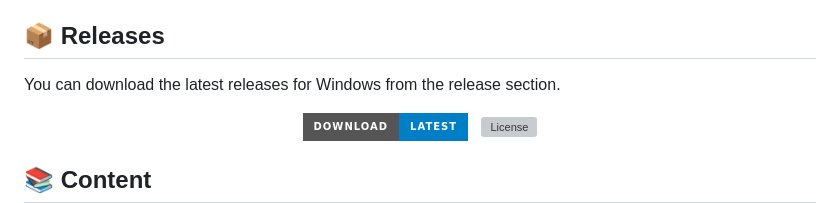
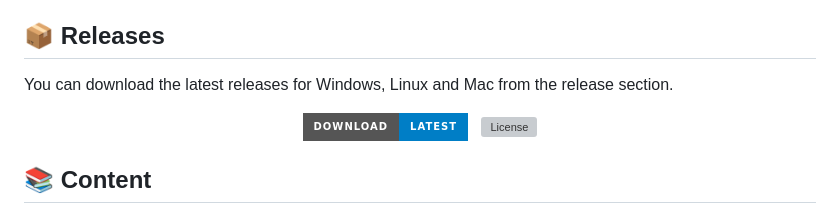
Before and after one commit to inulute/perplexity-ai-app, a Markdown page: README.md, the part around the change. GitHub-like rendering; badges without logos; grey boxes are pictures that could not be loaded.

```diff
--- a/README.md
+++ b/README.md
@@ -20,7 +20,7 @@
 
 <h2>📦 Releases</h2>
 
-You can download the latest releases for Windows from the release section.
+You can download the latest releases for Windows, Linux and Mac from the release section.
 
 <p align="center">
   <p align="center">
```
